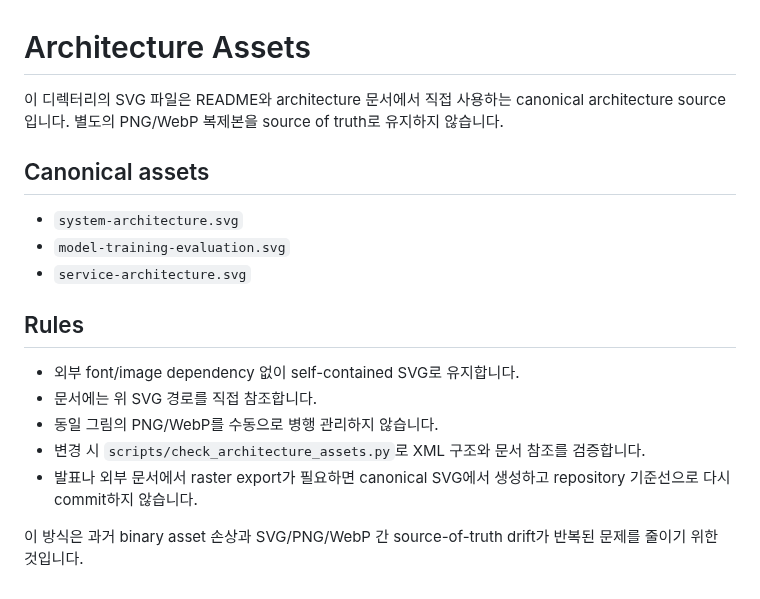
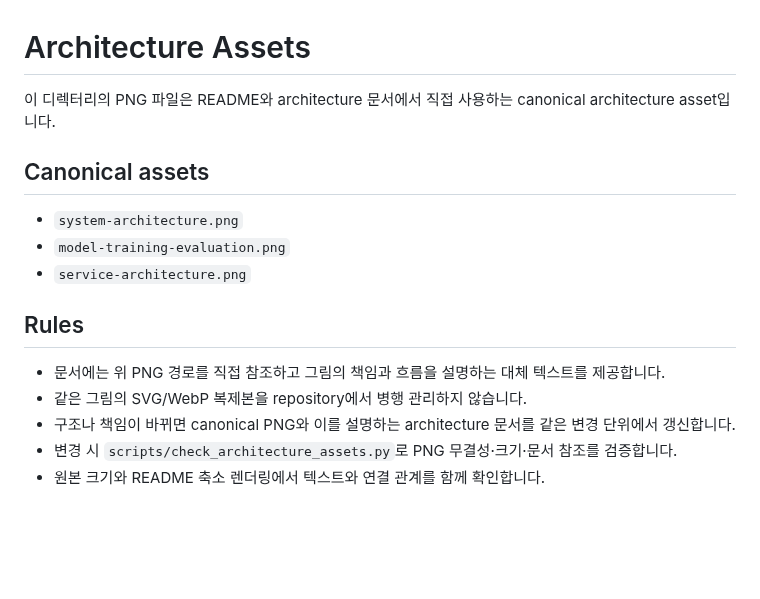
Before and after one commit to so9093-K/industrial-phm-framework, a Markdown page: assets/README.md, the part around the change. Drawn GitHub-style; blank space fills up the shorter version.

```diff
--- a/assets/README.md
+++ b/assets/README.md
@@ -1,20 +1,17 @@
 # Architecture Assets
 
-이 디렉터리의 SVG 파일은 README와 architecture 문서에서 직접 사용하는 canonical architecture source입니다.
-별도의 PNG/WebP 복제본을 source of truth로 유지하지 않습니다.
+이 디렉터리의 PNG 파일은 README와 architecture 문서에서 직접 사용하는 canonical architecture asset입니다.
 
 ## Canonical assets
 
-- `system-architecture.svg`
-- `model-training-evaluation.svg`
-- `service-architecture.svg`
+- `system-architecture.png`
+- `model-training-evaluation.png`
+- `service-architecture.png`
 
 ## Rules
 
-- 외부 font/image dependency 없이 self-contained SVG로 유지합니다.
-- 문서에는 위 SVG 경로를 직접 참조합니다.
-- 동일 그림의 PNG/WebP를 수동으로 병행 관리하지 않습니다.
-- 변경 시 `scripts/check_architecture_assets.py`로 XML 구조와 문서 참조를 검증합니다.
-- 발표나 외부 문서에서 raster export가 필요하면 canonical SVG에서 생성하고 repository 기준선으로 다시 commit하지 않습니다.
-
-이 방식은 과거 binary asset 손상과 SVG/PNG/WebP 간 source-of-truth drift가 반복된 문제를 줄이기 위한 것입니다.
+- 문서에는 위 PNG 경로를 직접 참조하고 그림의 책임과 흐름을 설명하는 대체 텍스트를 제공합니다.
+- 같은 그림의 SVG/WebP 복제본을 repository에서 병행 관리하지 않습니다.
+- 구조나 책임이 바뀌면 canonical PNG와 이를 설명하는 architecture 문서를 같은 변경 단위에서 갱신합니다.
+- 변경 시 `scripts/check_architecture_assets.py`로 PNG 무결성·크기·문서 참조를 검증합니다.
+- 원본 크기와 README 축소 렌더링에서 텍스트와 연결 관계를 함께 확인합니다.
```
Also changed, not shown: README.md (+2 -2 lines), docs/architecture/overview.md (+5 -5 lines), assets/model-training-evaluation.png (added), assets/service-architecture.png (added), assets/system-architecture.png (added), 4 other files.
